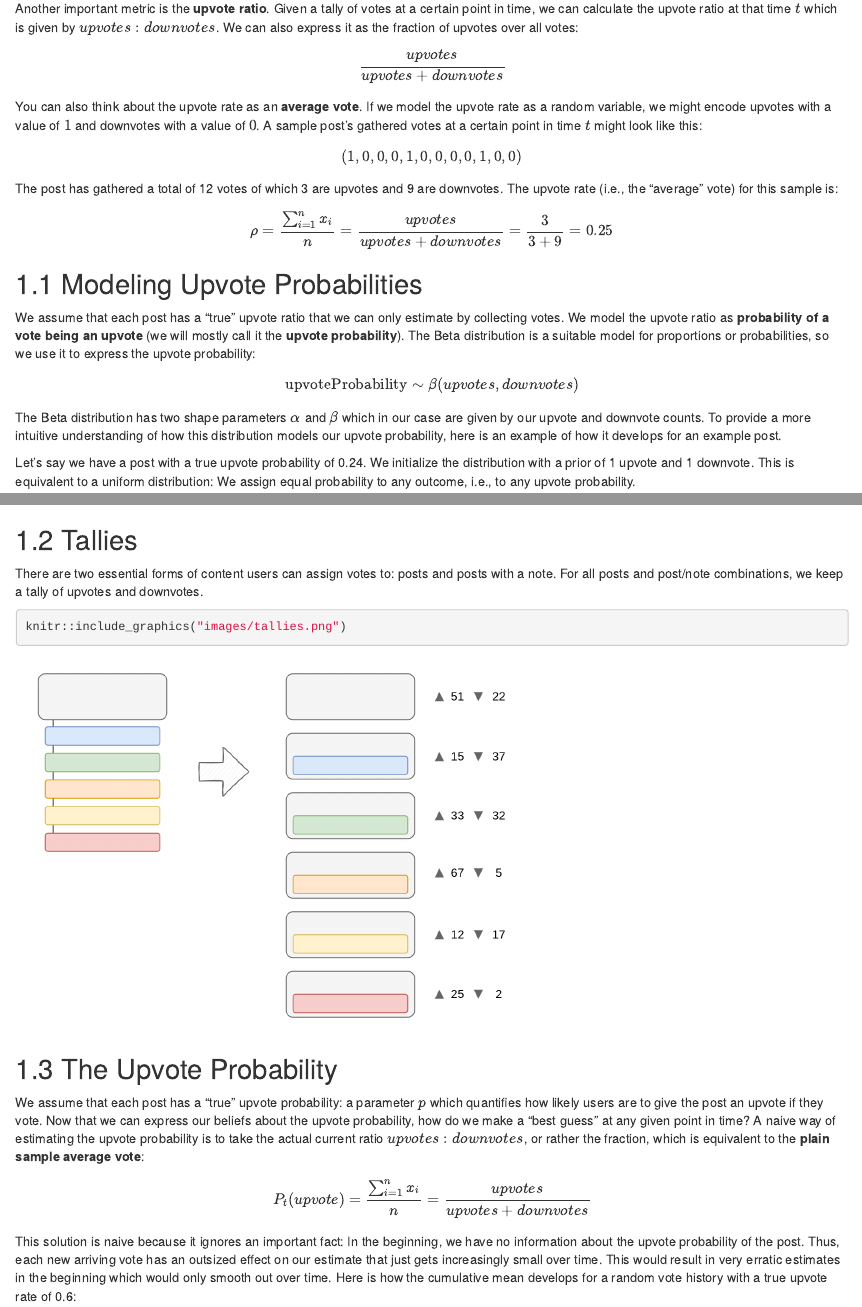
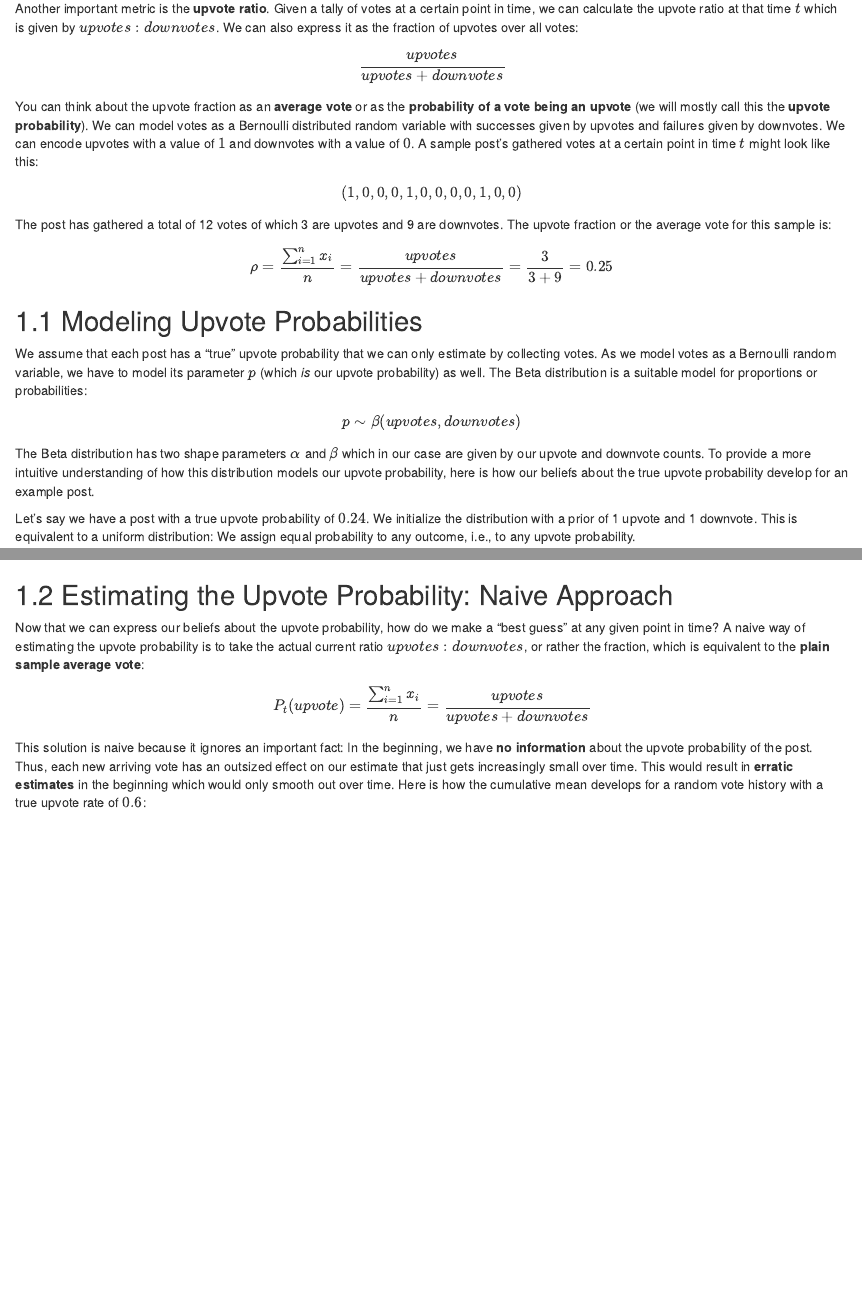
Before and after one commit to social-protocols/global-brain, an R Markdown document (chapters/03-modeling-upvote-rate.Rmd): the page in a window 1100 px wide, from 330 px down, and a second part further down, joined at a grey line. Rendered offline with R 4.5, knitr and Pandoc, with nearby package versions; drawn as R Markdown's standard HTML page in place of the format the file asks for; some code elsewhere in the file could not run offline; common packages that the code uses without loading them are loaded.

Commit message:
Iterate upvote probability and vote rate section

````diff
--- a/chapters/03-modeling-upvote-rate.Rmd
+++ b/chapters/03-modeling-upvote-rate.Rmd
@@ -32,9 +32,9 @@ $$
 \frac{upvotes}{upvotes + downvotes}
 $$
 
-You can also think about the upvote rate as an **average vote**.
-If we model the upvote rate as a random variable, we might encode upvotes with a
-value of $1$ and downvotes with a value of $0$.
+You can think about the upvote fraction as an **average vote** or as the **probability of a vote being an upvote** (we will mostly call this the **upvote probability**).
+We can model votes as a Bernoulli distributed random variable with successes given by upvotes and failures given by downvotes.
+We can encode upvotes with a value of $1$ and downvotes with a value of $0$.
 A sample post's gathered votes at a certain point in time $t$ might look like
 this:
 
@@ -44,7 +44,7 @@ $$
 
 The post has gathered a total of 12 votes of which 3 are upvotes and 9 are
 downvotes.
-The upvote rate (i.e., the "average" vote) for this sample is:
+The upvote fraction or the average vote for this sample is:
 
 $$
 \rho = \frac{\sum_{i=1}^n x_i}{n} = \frac{upvotes}{upvotes + downvotes} = \frac{3}{3 + 9} = 0.25
@@ -53,12 +53,12 @@ $$
 
 ## Modeling Upvote Probabilities {#modeling-belief-upvote-probability}
 
-We assume that each post has a "true" upvote ratio that we can only estimate by collecting votes.
-We model the upvote ratio as **probability of a vote being an upvote** (we will mostly call it the **upvote probability**).
-The Beta distribution is a suitable model for proportions or probabilities, so we use it to express the upvote probability:
+We assume that each post has a "true" upvote probability that we can only estimate by collecting votes.
+As we model votes as a Bernoulli random variable, we have to model its parameter $p$ (which *is* our upvote probability) as well.
+The Beta distribution is a suitable model for proportions or probabilities:
 
 $$
-\text{upvoteProbability} \sim \beta(upvotes, downvotes)
+p \sim \beta(upvotes, downvotes)
 $$
 
 ```{r, include=FALSE}
@@ -70,9 +70,9 @@ beta_data <- function(alpha, beta, samples) {
 ```
 
 The Beta distribution has two shape parameters $\alpha$ and $\beta$ which in our case are given by our upvote and downvote counts.
-To provide a more intuitive understanding of how this distribution models our upvote probability, here is an example of how it develops for an example post.
+To provide a more intuitive understanding of how this distribution models our upvote probability, here is how our beliefs about the true upvote probability develop for an example post.
 
-Let's say we have a post with a true upvote probability of 0.24.
+Let's say we have a post with a true upvote probability of $0.24$.
 We initialize the distribution with a prior of 1 upvote and 1 downvote.
 This is equivalent to a uniform distribution:
 We assign equal probability to any outcome, i.e., to any upvote probability.
@@ -202,20 +201,22 @@ beta_data(120, 380, 1000) %>%
 Our probability mass is now pretty concentrated around what (in this case) we know is the true upvote probability.
 
 
-## Tallies
+<!-- TODO: move to a new chapter (the top note algorithm explanation) -->
 
-There are two essential forms of content users can assign votes to:
-posts and posts with a note.
-For all posts and post/note combinations, we keep a tally of upvotes and downvotes.
+<!-- ## Tallies -->
 
-```{r}
-knitr::include_graphics("images/tallies.png")
+<!-- There are two essential forms of content users can assign votes to: -->
+<!-- posts and posts with a note. -->
+<!-- For all posts and post/note combinations, we keep a tally of upvotes and downvotes. -->
 
-```
+<!-- ```{r} -->
+<!-- knitr::include_graphics("images/tallies.png") -->
 
-## The Upvote Probability
+<!-- ``` -->
 
-We assume that each post has a "true" upvote probability: a parameter $p$ which quantifies how likely users are to give the post an upvote if they vote.
+
+## Estimating the Upvote Probability: Naive Approach
+
 Now that we can express our beliefs about the upvote probability, how do we make a "best guess" at any given point in time?
 A naive way of estimating the upvote probability is to take the actual current ratio $upvotes:downvotes$, or rather the fraction, which is equivalent to the **plain sample average vote**:
 
@@ -224,13 +225,13 @@ P_t(upvote) = \frac{\sum_{i=1}^n x_i}{n} = \frac{upvotes}{upvotes + downvotes}
 $$
 
 This solution is naive because it ignores an important fact:
-In the beginning, we have no information about the upvote probability of the post.
+In the beginning, we have **no information** about the upvote probability of the post.
 Thus, each new arriving vote has an outsized effect on our estimate that just
 gets increasingly small over time.
-This would result in very erratic estimates in the beginning which would only
+This would result in **erratic estimates** in the beginning which would only
 smooth out over time.
 Here is how the cumulative mean develops for a random vote history with a true
-upvote rate of 0.6:
+upvote rate of $0.6$:
 
 ```{r, fig.width=8, fig.height=5}
 set.seed(5)
````
Also changed, not shown: chapters/03-modeling-upvote-rate.Rmd (23 more changed lines).
